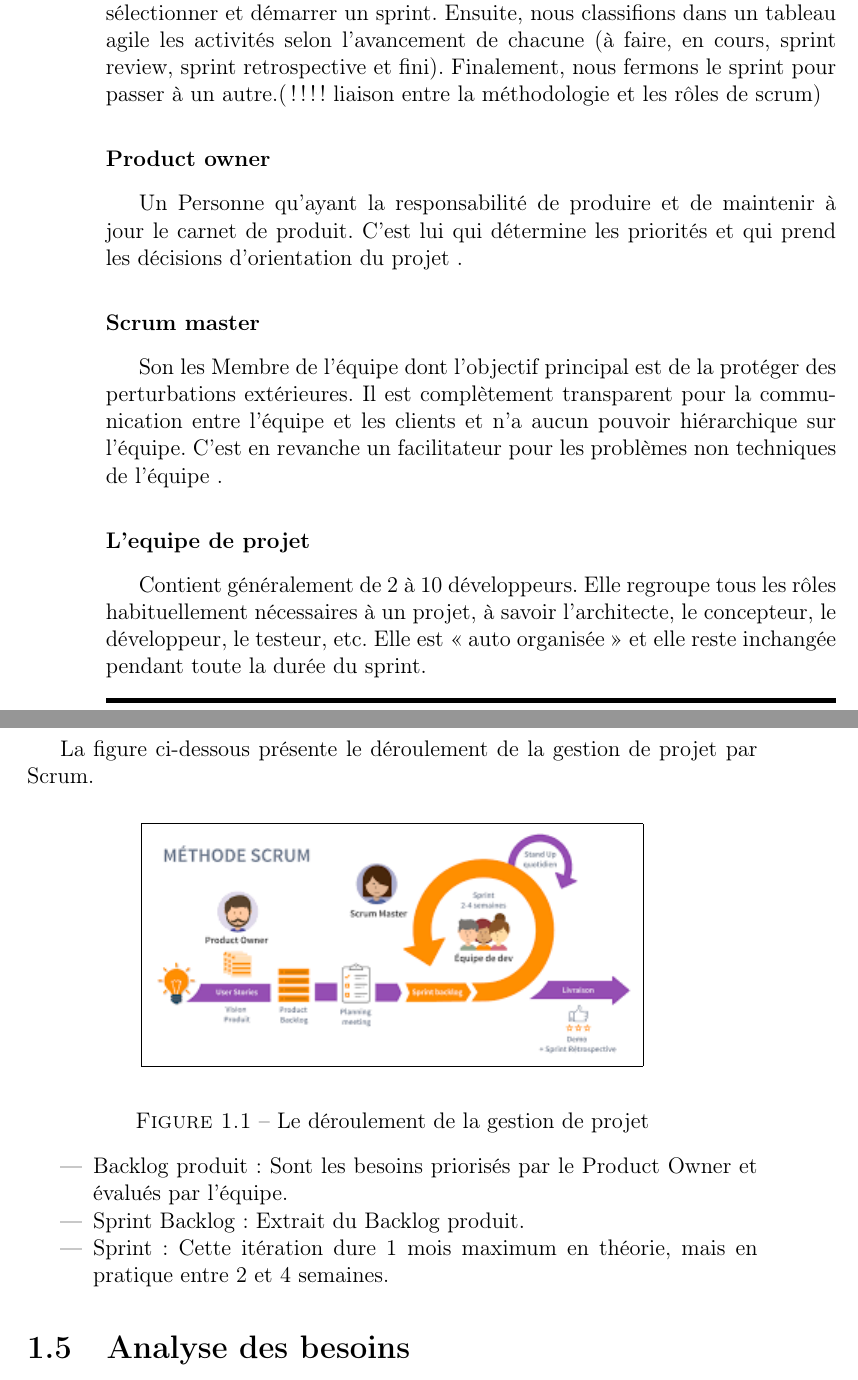
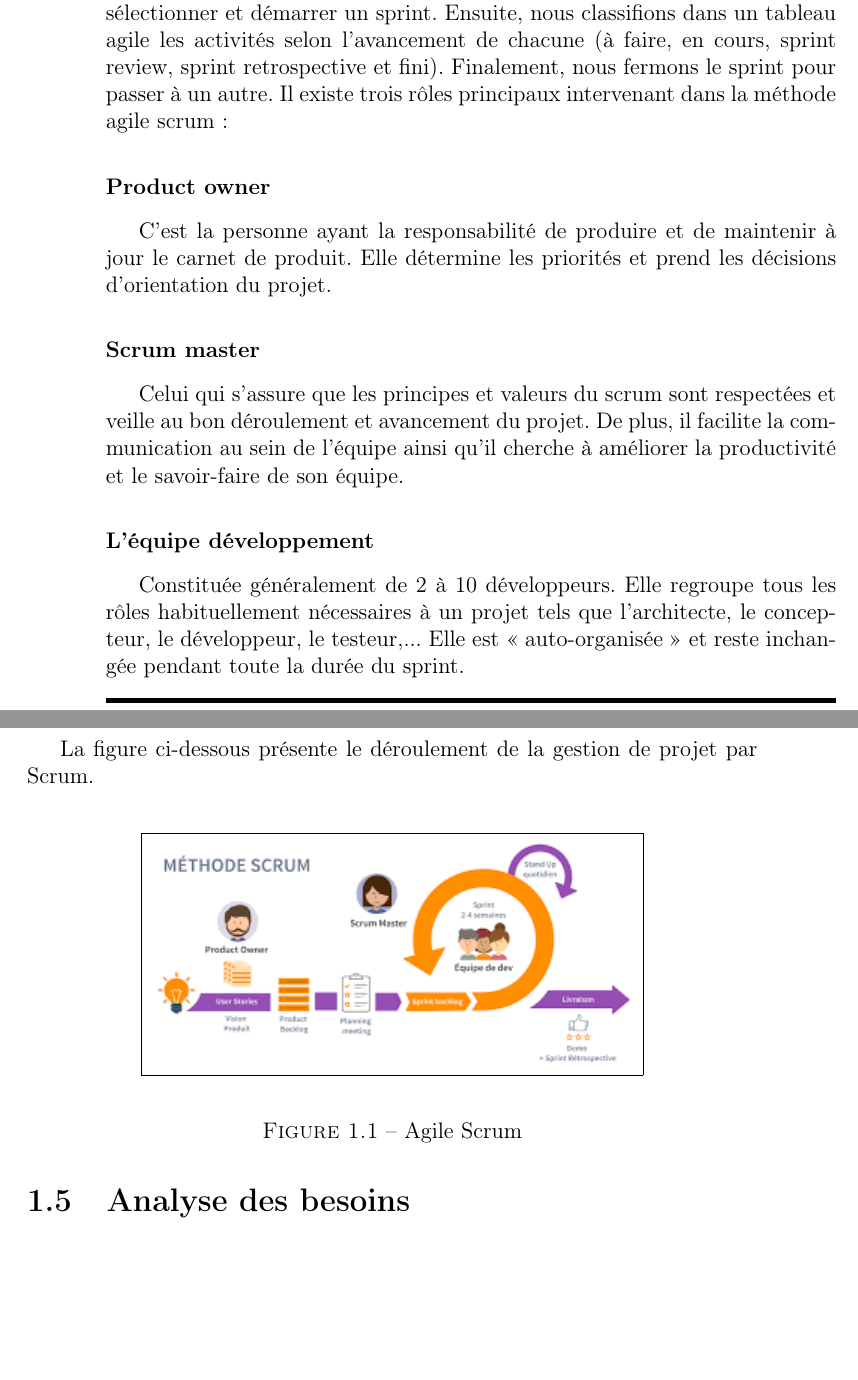
Before and after one commit to Ahmed-Lachheb/AGRIDRONE-Rapport, a LaTeX book (Rapport.tex, which reads Chaps/Chap1.tex): two parts of pages 6 and 7 of 14, joined at a grey line, cut so that both start at the same text, the shorter picture padded with empty space. Compiled offline with pdfLaTeX.

Commit message:
Modification de partie de la méthodologie.

```diff
--- a/Chaps/Chap1.tex
+++ b/Chaps/Chap1.tex
@@ -33,15 +33,15 @@
 \end{itemize}
 
 \subsection{Présentation de la méthodologie scrum }
-La méthodologie Scrum nous a aidé dans la gestion de notre travail en planifiant les tâches à réaliser durant notre projet. D'abord, nous préparons ces tâches. Puis, nous assistons à une réunion pendant 15 minutes afin de les sélectionner et démarrer un sprint. Ensuite, nous classifions dans un tableau agile les activités selon l'avancement de chacune (à faire, en cours, sprint review, sprint retrospective et fini). Finalement, nous fermons le sprint pour passer à un autre.(!!!! liaison entre la méthodologie et les rôles de scrum)
-
-	%Cette méthodologie est agile qui consiste à avoir une équipe soudée orientant le projet au fil de son avancement afin d'atteindre un but. Cette approche est à la fois dynamique et productive, engendre la réalisation des fonctionnalités par itération en incluant la participation du client. Chaque itération peut durer de deux à quatre semaines, à la fin de chaque sprint un produit fonctionnel doit être livré. En effet, Scrum définit trois rôles qui sont :
+La méthodologie Scrum nous a aidé dans la gestion de notre travail en planifiant les tâches à réaliser durant notre projet. D'abord, nous préparons ces tâches. Puis, nous assistons à une réunion pendant 15 minutes afin de les sélectionner et démarrer un sprint. Ensuite, nous classifions dans un tableau agile les activités selon l'avancement de chacune (à faire, en cours, sprint review, sprint retrospective et fini). Finalement, nous fermons le sprint pour passer à un autre.
+Il existe trois rôles principaux intervenant dans la méthode agile scrum:
 \subsubsection{Product owner }
-	Un Personne qu'ayant la responsabilité de produire et de maintenir à jour le carnet de produit. C'est lui qui détermine les priorités et qui prend les décisions d'orientation du projet .
+C'est la personne ayant la responsabilité de produire et de maintenir à jour le carnet de produit. Elle détermine les priorités et prend les décisions d'orientation du projet.
 \subsubsection{Scrum master  }
-	Son les Membre de l'équipe dont l'objectif principal est de la protéger des perturbations extérieures. Il est complètement transparent pour la communication entre l'équipe et les clients et n'a aucun pouvoir hiérarchique sur l'équipe. C'est en revanche un facilitateur pour les problèmes non techniques de l'équipe .
-\subsubsection{L'equipe de projet  }
-	Contient généralement de 2 à 10 développeurs. Elle regroupe tous les rôles habituellement nécessaires à un projet, à savoir l'architecte, le concepteur, le développeur, le testeur, etc. Elle est « auto organisée » et elle reste inchangée pendant toute la durée du sprint.
+Celui qui s’assure que les principes et valeurs du scrum sont
+respectées et veille au bon déroulement et avancement du projet. De plus, il facilite la communication au sein de l’équipe ainsi qu'il cherche à améliorer la productivité et le savoir-faire de son équipe.
+\subsubsection{L'équipe développement  }
+Constituée généralement de 2 à 10 développeurs. Elle regroupe tous les rôles habituellement nécessaires à un projet tels que l'architecte, le concepteur, le développeur, le testeur,... Elle est « auto-organisée » et reste inchangée pendant toute la durée du sprint.
 
 La figure ci-dessous présente le déroulement de la gestion de projet par Scrum.
 
@@ -50,15 +50,8 @@ La méthodologie Scrum nous a aidé dans la gestion de notre travail en planifia
 		\centering
 		\fbox{\includegraphics[width=0.67\linewidth]{Images/Méthode Scrum}}
 	\end{center}
-		\caption{Le déroulement de la gestion de projet}
+	\caption{Agile Scrum}
 \end{figure}
-	\begin{itemize}
-
-
-		\item Backlog produit : Sont les besoins priorisés par le Product Owner et évalués par l'équipe.
-		\item Sprint Backlog : Extrait du Backlog produit.
-		\item Sprint : Cette itération dure 1 mois maximum en théorie, mais en pratique entre 2 et 4 semaines.
-	\end{itemize}
 	\section{Analyse des besoins }
 	L'analyse des besoins est une des premières techniques de gestion de projet à mettre en oeuvre.
 
```
Lines whose indentation alone changed are shown as unchanged.
